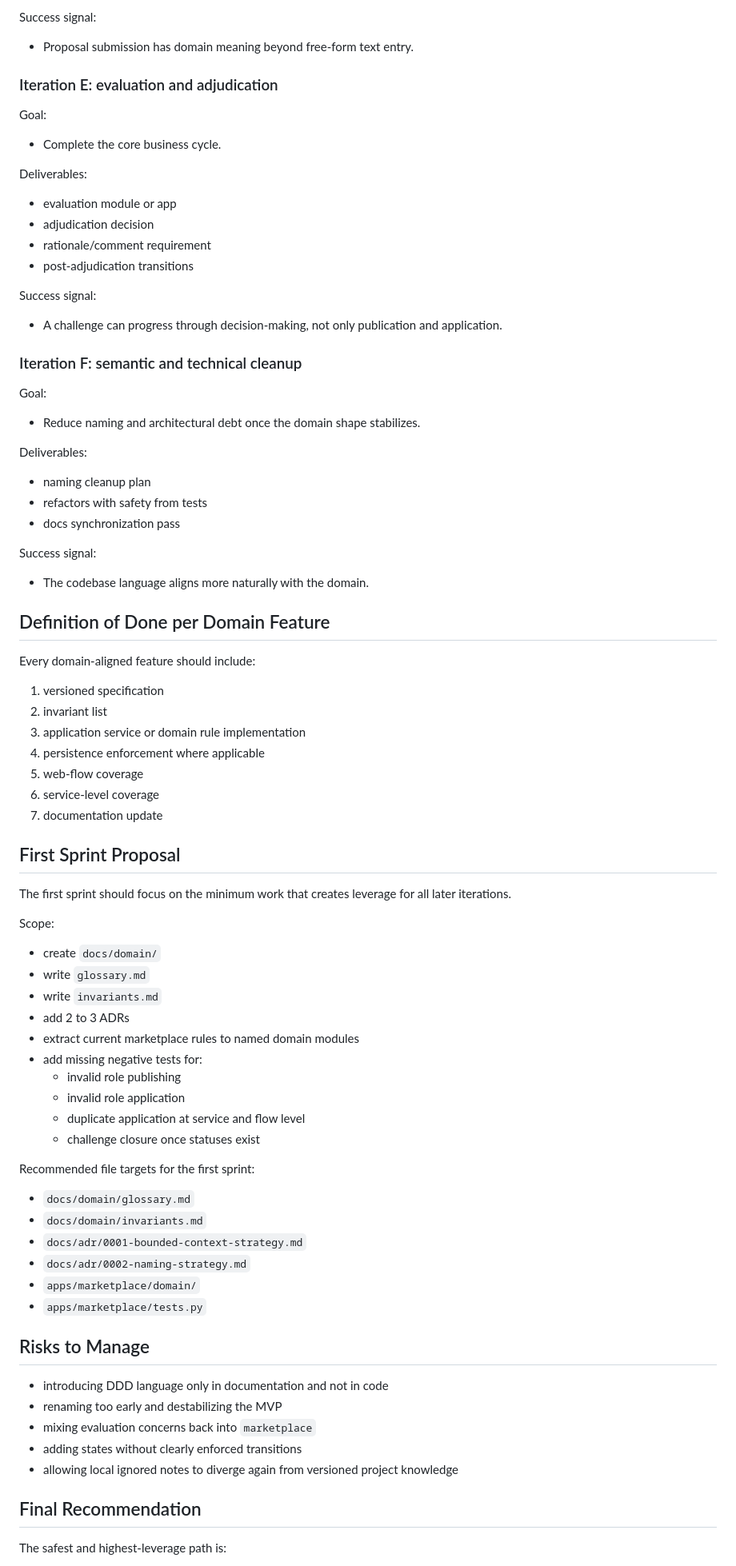
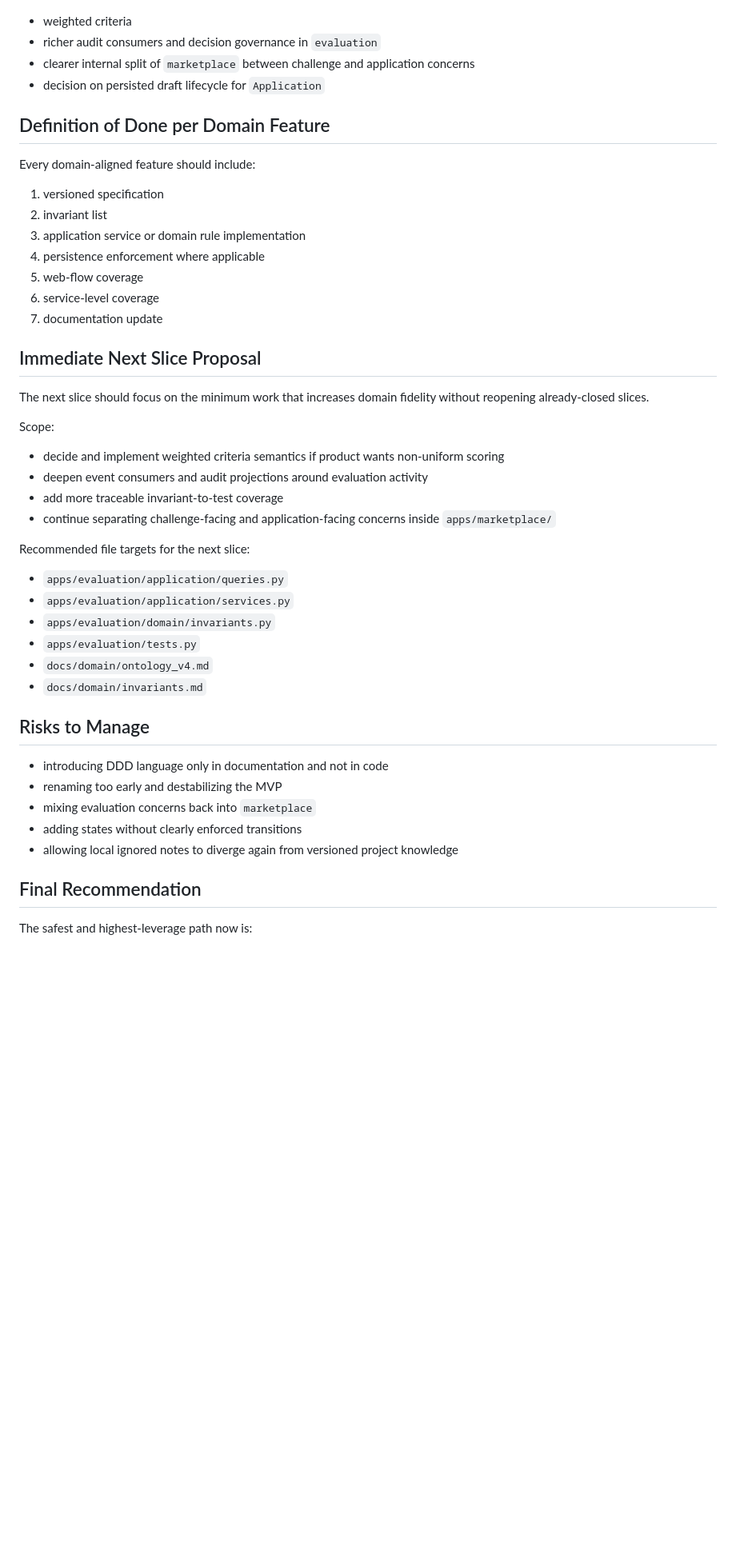
Before and after one commit to Open-Source-Academic-Initiative/VIMER, a Markdown page: docs/ddd_work_plan.md, the part around one of its changes. Shown at 80% size. Drawn GitHub-style; blank space fills up the shorter version.

```diff
--- a/docs/ddd_work_plan.md
+++ b/docs/ddd_work_plan.md
@@ -377,39 +362,7 @@ Deliverables:
-Success signal:
-
-- Proposal submission has domain meaning beyond free-form text entry.
-
-### Iteration E: evaluation and adjudication
-
-Goal:
-
-- Complete the core business cycle.
-
-Deliverables:
-
-- evaluation module or app
-- adjudication decision
-- rationale/comment requirement
-- post-adjudication transitions
-
-Success signal:
-
-- A challenge can progress through decision-making, not only publication and application.
-
-### Iteration F: semantic and technical cleanup
-
-Goal:
-
-- Reduce naming and architectural debt once the domain shape stabilizes.
-
-Deliverables:
-
-- naming cleanup plan
-- refactors with safety from tests
-- docs synchronization pass
-
-Success signal:
-
-- The codebase language aligns more naturally with the domain.
+- weighted criteria
+- richer audit consumers and decision governance in `evaluation`
+- clearer internal split of `marketplace` between challenge and application concerns
+- decision on persisted draft lifecycle for `Application`
 
 ## Definition of Done per Domain Feature
 
@@ -423,31 +376,25 @@ Every domain-aligned feature should include:
 6. service-level coverage
 7. documentation update
 
-## First Sprint Proposal
+## Immediate Next Slice Proposal
 
-The first sprint should focus on the minimum work that creates leverage for all later iterations.
+The next slice should focus on the minimum work that increases domain fidelity without reopening already-closed slices.
 
 Scope:
 
-- create `docs/domain/`
-- write `glossary.md`
-- write `invariants.md`
-- add 2 to 3 ADRs
-- extract current marketplace rules to named domain modules
-- add missing negative tests for:
-  - invalid role publishing
-  - invalid role application
-  - duplicate application at service and flow level
-  - challenge closure once statuses exist
+- decide and implement weighted criteria semantics if product wants non-uniform scoring
+- deepen event consumers and audit projections around evaluation activity
+- add more traceable invariant-to-test coverage
+- continue separating challenge-facing and application-facing concerns inside `apps/marketplace/`
 
-Recommended file targets for the first sprint:
+Recommended file targets for the next slice:
 
-- `docs/domain/glossary.md`
+- `apps/evaluation/application/queries.py`
+- `apps/evaluation/application/services.py`
+- `apps/evaluation/domain/invariants.py`
+- `apps/evaluation/tests.py`
+- `docs/domain/ontology_v4.md`
 - `docs/domain/invariants.md`
-- `docs/adr/0001-bounded-context-strategy.md`
-- `docs/adr/0002-naming-strategy.md`
-- `apps/marketplace/domain/`
-- `apps/marketplace/tests.py`
 
 ## Risks to Manage
 
@@ -459,5 +406,5 @@ Recommended file targets for the first sprint:
 
 ## Final Recommendation
 
-The safest and highest-leverage path is:
+The safest and highest-leverage path now is:
 
```
Also changed, not shown: other parts of docs/ddd_work_plan.md (+69 -85 lines), README.md (+1 -0 lines), docs/project_diagrams.md (added, +164 -0 lines).
